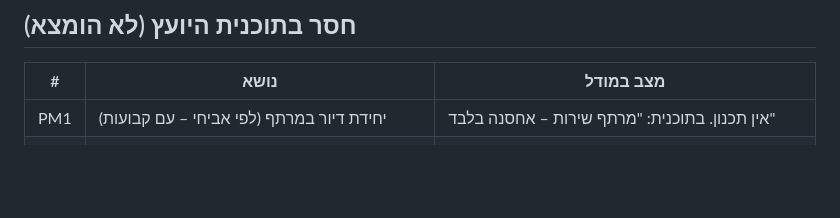
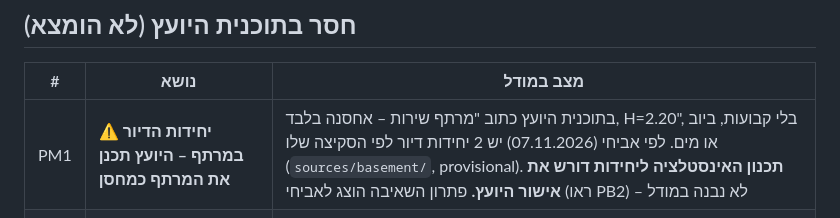
Before and after one commit to 123avihai-collab/House-3d, a Markdown page: docs/plumbing/open-issues.md, the part around one of its changes. GitHub-like rendering; blank space fills up the shorter version.

```diff
--- a/docs/plumbing/open-issues.md
+++ b/docs/plumbing/open-issues.md
@@ -25,7 +25,7 @@
 
 | # | נושא | מצב במודל |
 |---|---|---|
-| PM1 | יחידת דיור במרתף (לפי אביחי – עם קבועות) | אין תכנון. בתוכנית: "מרתף שירות – אחסנה בלבד" |
+| PM1 | ⚠️ **יחידות הדיור במרתף – היועץ תכנן את המרתף כמחסן** | בתוכנית היועץ כתוב "מרתף שירות – אחסנה בלבד, H=2.20", בלי קבועות, ביוב או מים. לפי אביחי (07.11.2026) יש 2 יחידות דיור לפי הסקיצה שלו (`sources/basement/`, provisional). **תכנון האינסטלציה ליחידות דורש את אישור היועץ.** פתרון השאיבה הוצג לאביחי (ראו PB2) – לא נבנה במודל |
 | PM2 | רשת מים פנימית: מחלקים, קווים לנקודות, ברזי ניתוק, מים חמים בקומות | הקווים נגמרים בקיר ומסומנים "סוף תכנון". הצעה לפריסה – בשלב הבא, לאישורך |
 | PM3 | המשך מי הגשם מהחיבור התחתון (3 צמ"ג) ובור החלחול | צמ"ג ונקזים מהרקע האדריכלי. אין המשך, מסומן |
 | PM4 | הזנה לגלגלון ולברזי הגן במרפסות | נקודות בלבד |
```
Also changed, not shown: other parts of docs/plumbing/open-issues.md (+18 -0 lines), docs/plumbing/02-hot-water-and-basement.md (added, +128 -0 lines), sources/README.md (+10 -0 lines), docs/plumbing/screenshots/riser-wj22-3d.jpg (added), docs/plumbing/screenshots/riser-wj22-plan.png (added), 1 other file.
